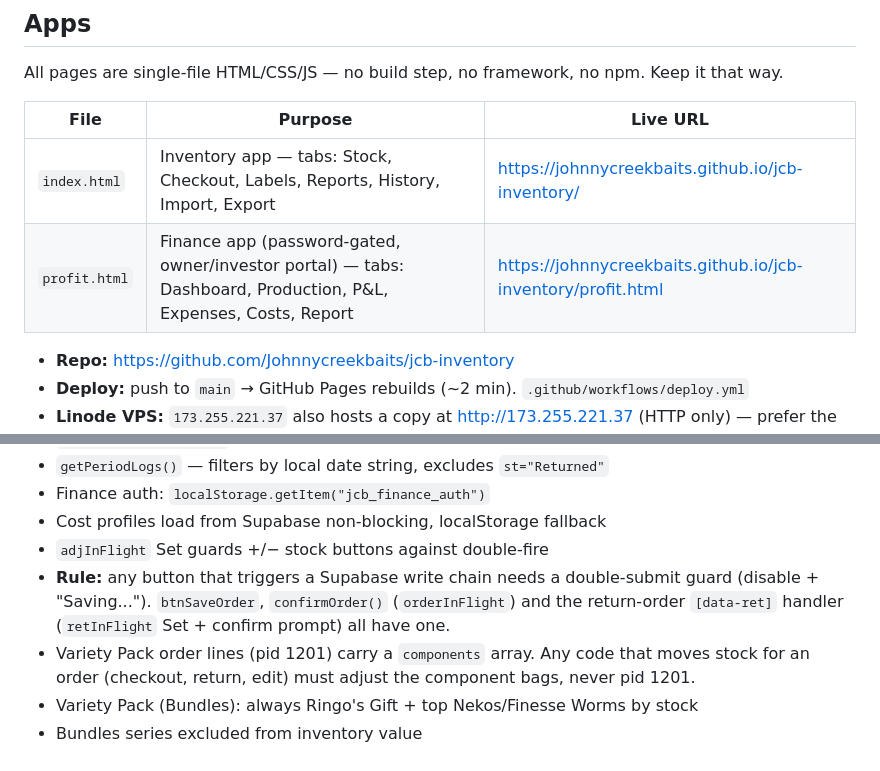
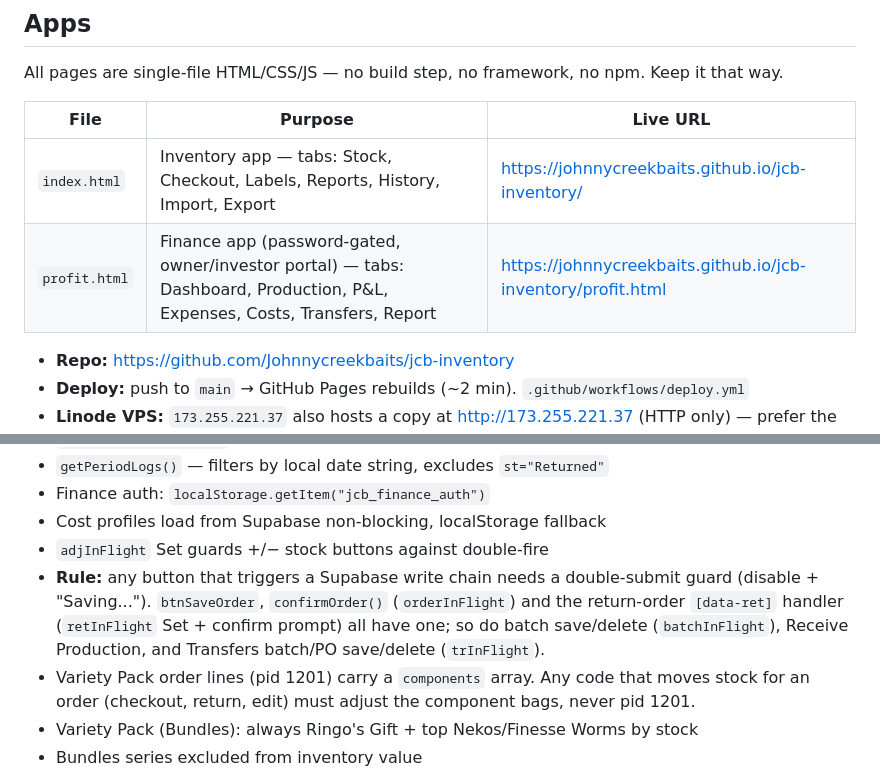
Before and after one commit to Johnnycreekbaits/jcb-inventory, a Markdown page: CLAUDE.md, 2 parts joined by grey strips. Rendered like a GitHub page.

```diff
--- a/CLAUDE.md
+++ b/CLAUDE.md
@@ -12,7 +12,7 @@ All pages are single-file HTML/CSS/JS — no build step, no framework, no npm. K
 | File | Purpose | Live URL |
 |---|---|---|
 | `index.html` | Inventory app — tabs: Stock, Checkout, Labels, Reports, History, Import, Export | https://johnnycreekbaits.github.io/jcb-inventory/ |
-| `profit.html` | Finance app (password-gated, owner/investor portal) — tabs: Dashboard, Production, P&L, Expenses, Costs, Report | https://johnnycreekbaits.github.io/jcb-inventory/profit.html |
+| `profit.html` | Finance app (password-gated, owner/investor portal) — tabs: Dashboard, Production, P&L, Expenses, Costs, Transfers, Report | https://johnnycreekbaits.github.io/jcb-inventory/profit.html |
 
 - **Repo:** https://github.com/Johnnycreekbaits/jcb-inventory
 - **Deploy:** push to `main` → GitHub Pages rebuilds (~2 min). `.github/workflows/deploy.yml`
@@ -83,7 +103,8 @@ Project `rgjnasxasmwzvywgkgdu` — https://supabase.com/dashboard/project/rgjnas
 - `adjInFlight` Set guards +/− stock buttons against double-fire
 - **Rule:** any button that triggers a Supabase write chain needs a double-submit guard
   (disable + "Saving..."). `btnSaveOrder`, `confirmOrder()` (`orderInFlight`) and the
-  return-order `[data-ret]` handler (`retInFlight` Set + confirm prompt) all have one.
+  return-order `[data-ret]` handler (`retInFlight` Set + confirm prompt) all have one; so do
+  batch save/delete (`batchInFlight`), Receive Production, and Transfers batch/PO save/delete (`trInFlight`).
 - Variety Pack order lines (pid 1201) carry a `components` array. Any code that moves stock
   for an order (checkout, return, edit) must adjust the component bags, never pid 1201.
 - Variety Pack (Bundles): always Ringo's Gift + top Nekos/Finesse Worms by stock
```
Also changed, not shown: other parts of CLAUDE.md (+30 -1 lines).
